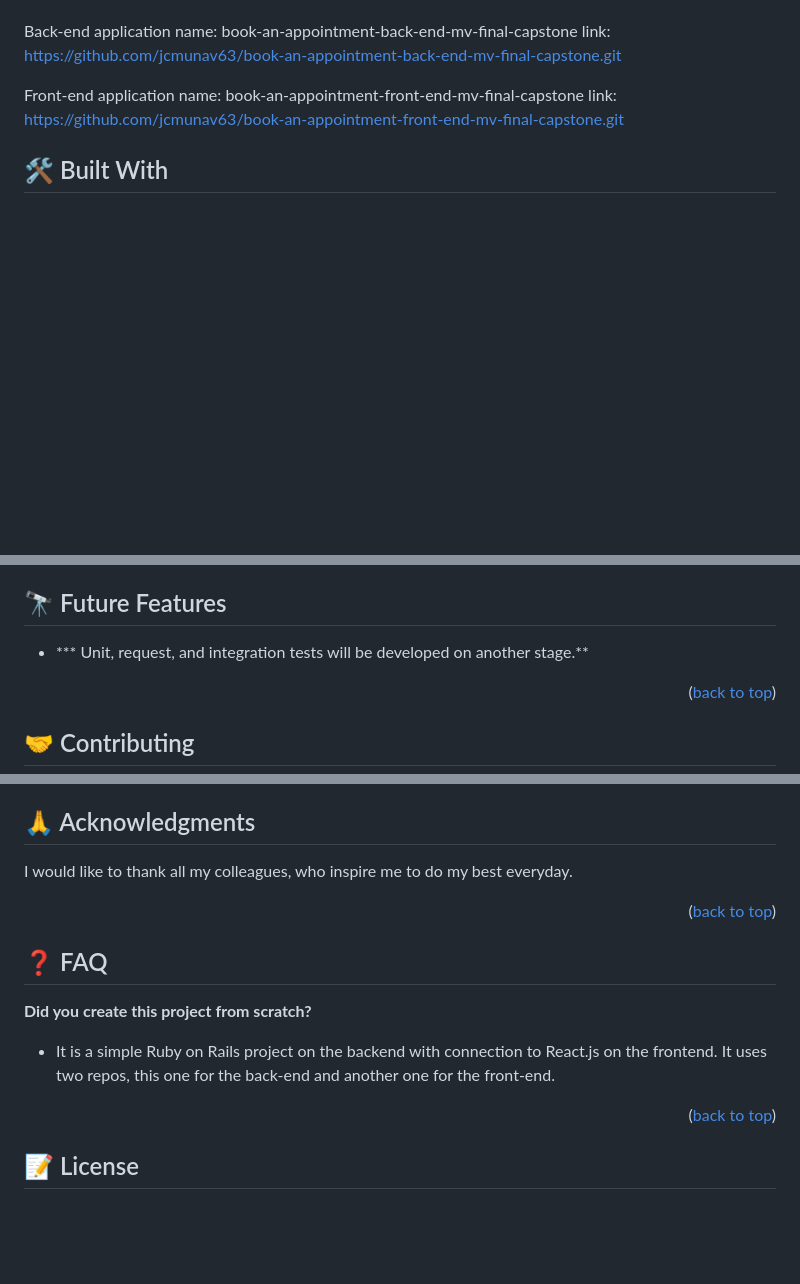
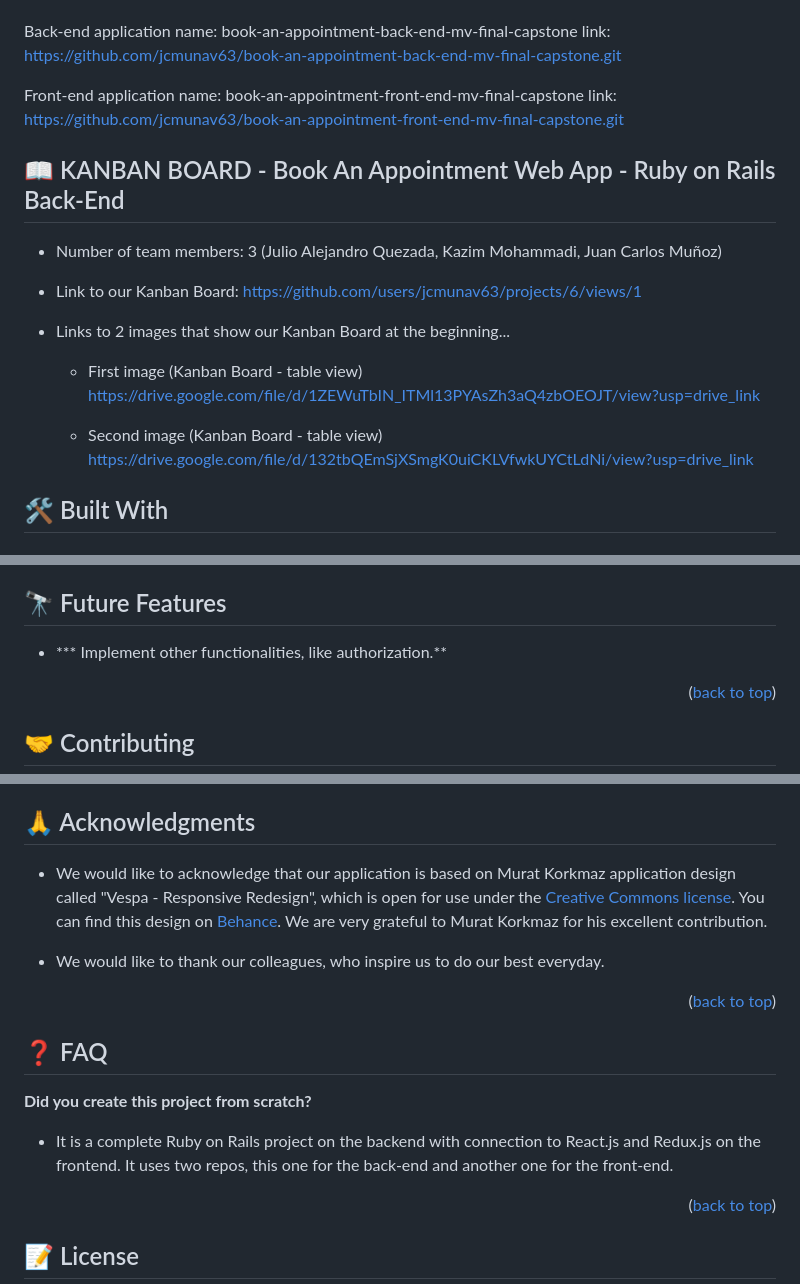
Before and after one commit to Alejandroq12/smart-coworking-backend, a Markdown page: README.md, 3 parts joined by grey strips. GitHub-like rendering; blank space fills up the shorter version.

Commit message:
Edit the README file to complete the information.

```diff
--- a/README.md
+++ b/README.md
@@ -37,6 +38,18 @@ Back-end application name: book-an-appointment-back-end-mv-final-capstone
 Front-end application name: book-an-appointment-front-end-mv-final-capstone
   link: https://github.com/jcmunav63/book-an-appointment-front-end-mv-final-capstone.git
 
+## 📖 KANBAN BOARD - Book An Appointment Web App - Ruby on Rails Back-End <a name="kanban-board"></a>
+
+- Number of team members: 3 (Julio Alejandro Quezada, Kazim Mohammadi, Juan Carlos Muñoz)
+
+- Link to our Kanban Board: https://github.com/users/jcmunav63/projects/6/views/1
+
+- Links to 2 images that show our Kanban Board at the beginning...
+  - First image (Kanban Board - table view) https://drive.google.com/file/d/1ZEWuTbIN_ITMl13PYAsZh3aQ4zbOEOJT/view?usp=drive_link
+
+  - Second image (Kanban Board - table view) https://drive.google.com/file/d/132tbQEmSjXSmgK0uiCKLVfwkUYCtLdNi/view?usp=drive_link
+
+
 ## 🛠 Built With <a name="built-with"></a>
 
 ### Tech Stack <a name="tech-stack"></a>
@@ -154,7 +168,7 @@ rubocop
 
 ## 🔭 Future Features <a name="future-features"></a>
 
-- *** Unit, request, and integration tests will be developed on another stage.**
+- *** Implement other functionalities, like authorization.**
 
 <p align="right">(<a href="#readme-top">back to top</a>)</p>
 
@@ -172,7 +186,9 @@ If you like this project please give me a star on Github. Thanks in advance.
 
 ## 🙏 Acknowledgments <a name="acknowledgements"></a>
 
-I would like to thank all my colleagues, who inspire me to do my best everyday.
+* We would like to acknowledge that our application is based on Murat Korkmaz application design called "Vespa - Responsive Redesign", which is open for use under the [Creative Commons license](https://creativecommons.org/licenses/by-nc/4.0/). You can find this design on [Behance](https://www.behance.net/gallery/26425031/Vespa-Responsive-Redesign). We are very grateful to Murat Korkmaz for his excellent contribution.
+
+* We would like to thank our colleagues, who inspire us to do our best everyday.
 
 <p align="right">(<a href="#readme-top">back to top</a>)</p>
 
@@ -180,7 +196,7 @@ I would like to thank all my colleagues, who inspire me to do my best everyday.
 
 **Did you create this project from scratch?**
 
-  - It is a simple Ruby on Rails project on the backend with connection to React.js on the frontend. It uses two repos, this one for the back-end and another one for the front-end.
+  - It is a complete Ruby on Rails project on the backend with connection to React.js and Redux.js on the frontend. It uses two repos, this one for the back-end and another one for the front-end.
 
 <p align="right">(<a href="#readme-top">back to top</a>)</p>
 
```
Also changed, not shown: other parts of README.md (+2 -0 lines).
